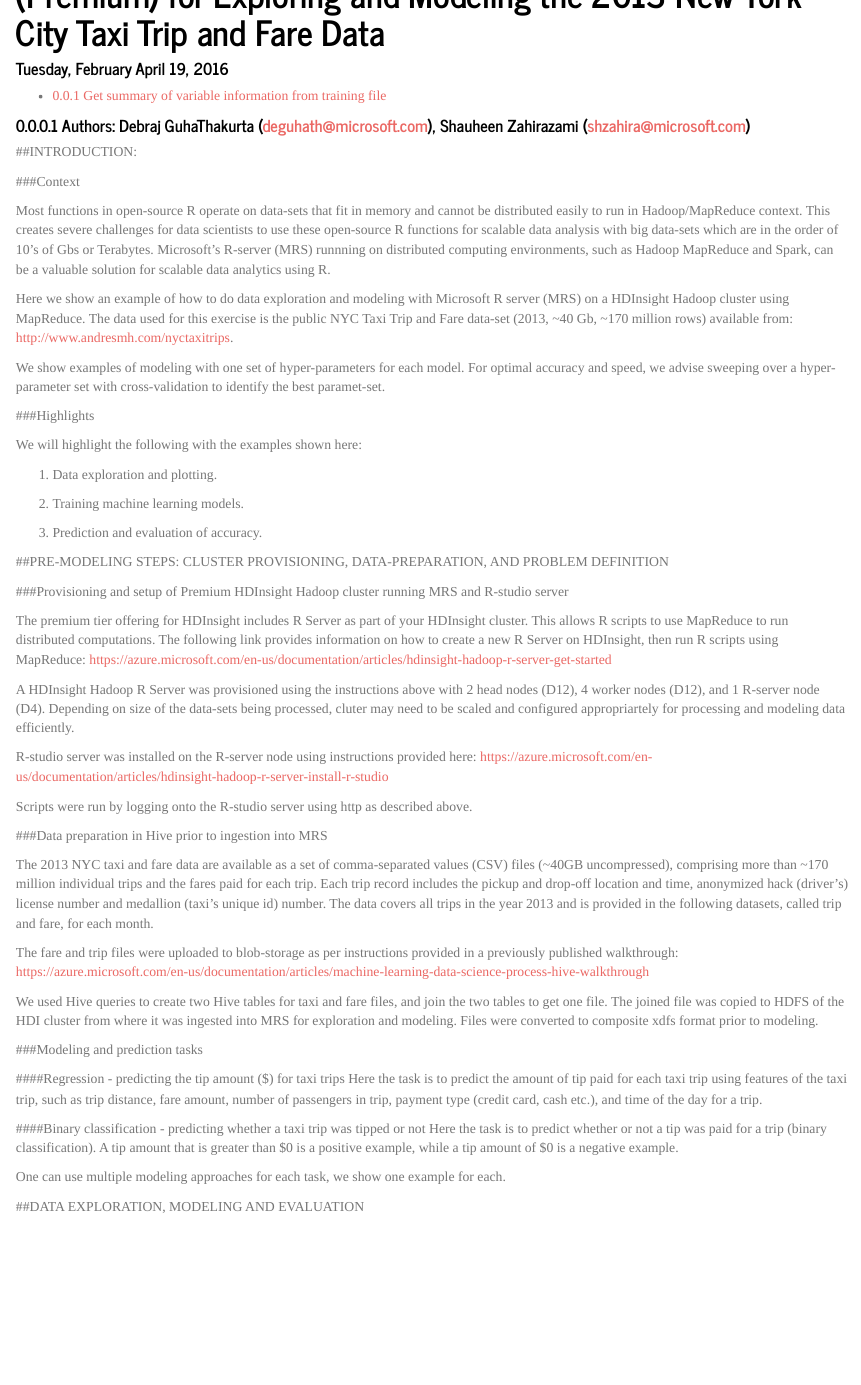
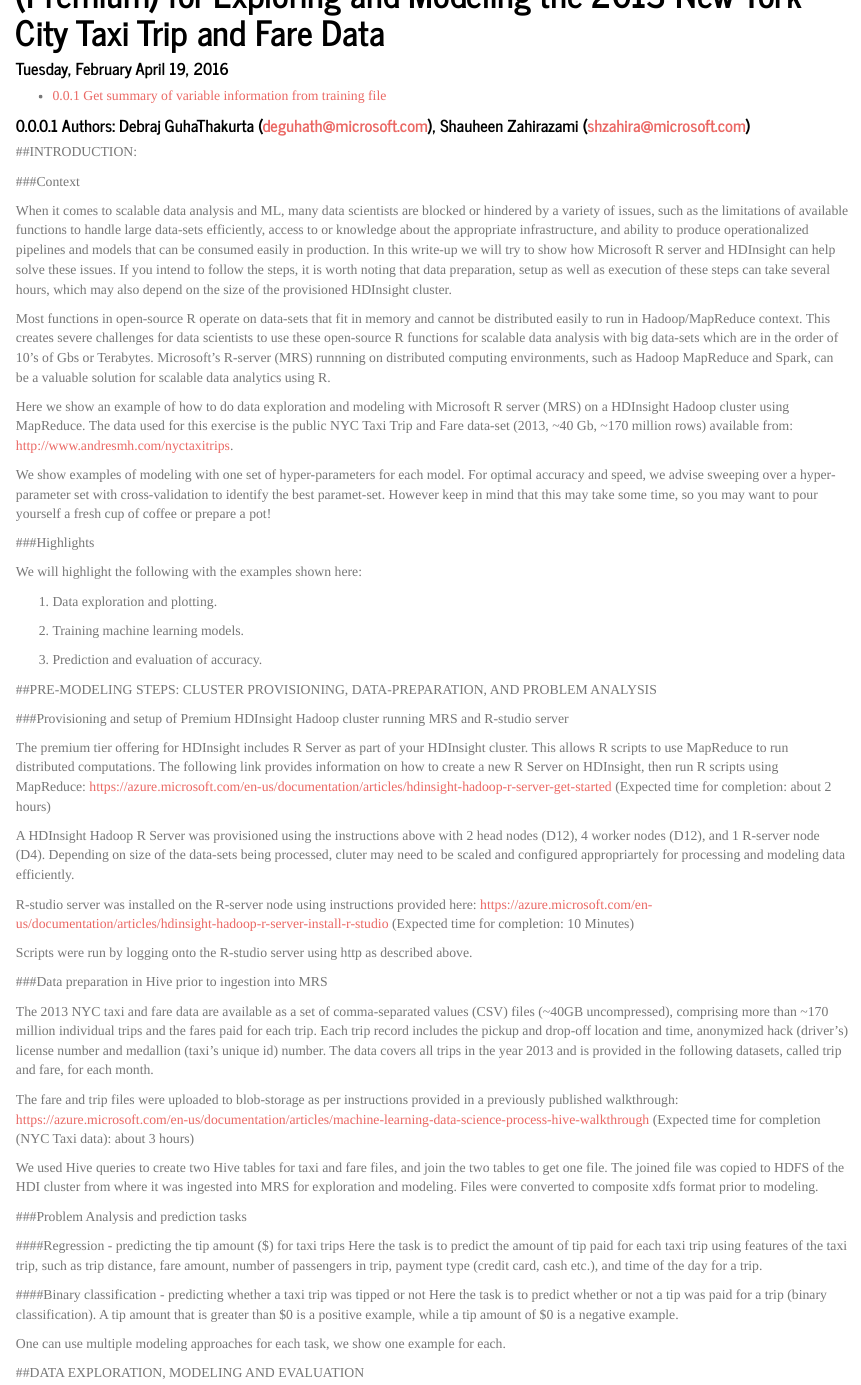
Before and after one commit to Azure-Samples/Azure-MachineLearning-DataScience, an R Markdown document (Misc/MicrosoftR/Samples/NYCTaxi/NYC2013_MRS_LinearBinary.Rmd): the page in a window 1100 px wide, from 130 px down. Rendered offline with R 4.5, knitr and Pandoc, with nearby package versions; some code elsewhere in the file could not run offline.

Commit message:
Added files via upload

```diff
--- a/Misc/MicrosoftR/Samples/NYCTaxi/NYC2013_MRS_LinearBinary.Rmd
+++ b/Misc/MicrosoftR/Samples/NYCTaxi/NYC2013_MRS_LinearBinary.Rmd
@@ -17,11 +17,11 @@
 
 ###Context
 
-Most functions in open-source R operate on data-sets that fit in memory and cannot be distributed easily to run in Hadoop/MapReduce context. This creates severe challenges for data scientists to use these open-source R functions for scalable data analysis with big data-sets which are in the order of 10's of Gbs or Terabytes. Microsoft's R-server (MRS) runnning on distributed computing environments, such as Hadoop MapReduce and Spark, can be a valuable solution for scalable data analytics using R.
+When it comes to scalable data analysis and ML, many data scientists are blocked or hindered by a variety of issues, such as the limitations of available functions to handle large data-sets efficiently, access to or knowledge about the appropriate infrastructure, and ability to produce operationalized pipelines and models that can be consumed easily in production. In this write-up we will try to show how Microsoft R server and HDInsight can help solve these issues. If you intend to follow the steps, it is worth noting that data preparation, setup as well as execution of these steps can take several hours, which may also depend on the size of the provisioned HDInsight cluster. <p>Most functions in open-source R operate on data-sets that fit in memory and cannot be distributed easily to run in Hadoop/MapReduce context. This creates severe challenges for data scientists to use these open-source R functions for scalable data analysis with big data-sets which are in the order of 10’s of Gbs or Terabytes. Microsoft’s R-server (MRS) runnning on distributed computing environments, such as Hadoop MapReduce and Spark, can be a valuable solution for scalable data analytics using R.
 
 Here we show an example of how to do data exploration and modeling with Microsoft R server (MRS) on a HDInsight Hadoop cluster using MapReduce. The data used for this exercise is the public NYC Taxi Trip and Fare data-set (2013, ~40 Gb, ~170 million rows) available from: http://www.andresmh.com/nyctaxitrips.
 
-We show examples of modeling with one set of hyper-parameters for each model. For optimal accuracy and speed, we advise sweeping over a hyper-parameter set with cross-validation to identify the best paramet-set.
+We show examples of modeling with one set of hyper-parameters for each model. For optimal accuracy and speed, we advise sweeping over a hyper-parameter set with cross-validation to identify the best paramet-set. However keep in mind that this may take some time, so you may want to pour yourself a fresh cup of coffee or prepare a pot!
 
 
 ###Highlights
@@ -36,15 +36,15 @@
 
 
 
-##PRE-MODELING STEPS: CLUSTER PROVISIONING, DATA-PREPARATION, AND PROBLEM DEFINITION
+##PRE-MODELING STEPS: CLUSTER PROVISIONING, DATA-PREPARATION, AND PROBLEM ANALYSIS
 
 ###Provisioning and setup of Premium HDInsight Hadoop cluster running MRS and R-studio server
 
-The premium tier offering for HDInsight includes R Server as part of your HDInsight cluster. This allows R scripts to use MapReduce to run distributed computations. The following link provides information on how to create a new R Server on HDInsight, then run R scripts using MapReduce: https://azure.microsoft.com/en-us/documentation/articles/hdinsight-hadoop-r-server-get-started
+The premium tier offering for HDInsight includes R Server as part of your HDInsight cluster. This allows R scripts to use MapReduce to run distributed computations. The following link provides information on how to create a new R Server on HDInsight, then run R scripts using MapReduce: https://azure.microsoft.com/en-us/documentation/articles/hdinsight-hadoop-r-server-get-started (Expected time for completion: about 2 hours)
 
 A HDInsight Hadoop R Server was provisioned using the instructions above with 2 head nodes (D12), 4 worker nodes (D12), and 1 R-server node (D4). Depending on size of the data-sets being processed, cluter may need to be scaled and configured appropriartely for processing and modeling data efficiently.
 
-R-studio server was installed on the R-server node using instructions provided here: https://azure.microsoft.com/en-us/documentation/articles/hdinsight-hadoop-r-server-install-r-studio
+R-studio server was installed on the R-server node using instructions provided here: https://azure.microsoft.com/en-us/documentation/articles/hdinsight-hadoop-r-server-install-r-studio (Expected time for completion: 10 Minutes)
 
 Scripts were run by logging onto the R-studio server using http as described above.
 
@@ -53,12 +53,12 @@
 
 The 2013 NYC taxi and fare data are available as a set of comma-separated values (CSV) files (~40GB uncompressed), comprising more than ~170 million individual trips and the fares paid for each trip. Each trip record includes the pickup and drop-off location and time, anonymized hack (driver’s) license number and medallion (taxi’s unique id) number. The data covers all trips in the year 2013 and is provided in the following datasets, called trip and fare, for each month.
 
-The fare and trip files were uploaded to blob-storage as per instructions provided in a previously published walkthrough: https://azure.microsoft.com/en-us/documentation/articles/machine-learning-data-science-process-hive-walkthrough
+The fare and trip files were uploaded to blob-storage as per instructions provided in a previously published walkthrough: https://azure.microsoft.com/en-us/documentation/articles/machine-learning-data-science-process-hive-walkthrough (Expected time for completion (NYC Taxi data): about 3 hours)
 
 We used Hive queries to create two Hive tables for taxi and fare files, and join the two tables to get one file. The joined file was copied to HDFS of the HDI cluster from where it was ingested into MRS for exploration and modeling. Files were converted to composite xdfs format prior to modeling.
 
 
-###Modeling and prediction tasks
+###Problem Analysis and prediction tasks
 
 ####Regression - predicting the tip amount ($) for taxi trips
 Here the task is to predict the amount of tip paid for each taxi trip using features of the taxi trip, such as trip distance, fare amount, number of passengers in trip, payment type (credit card, cash etc.), and time of the day for a trip.
```
